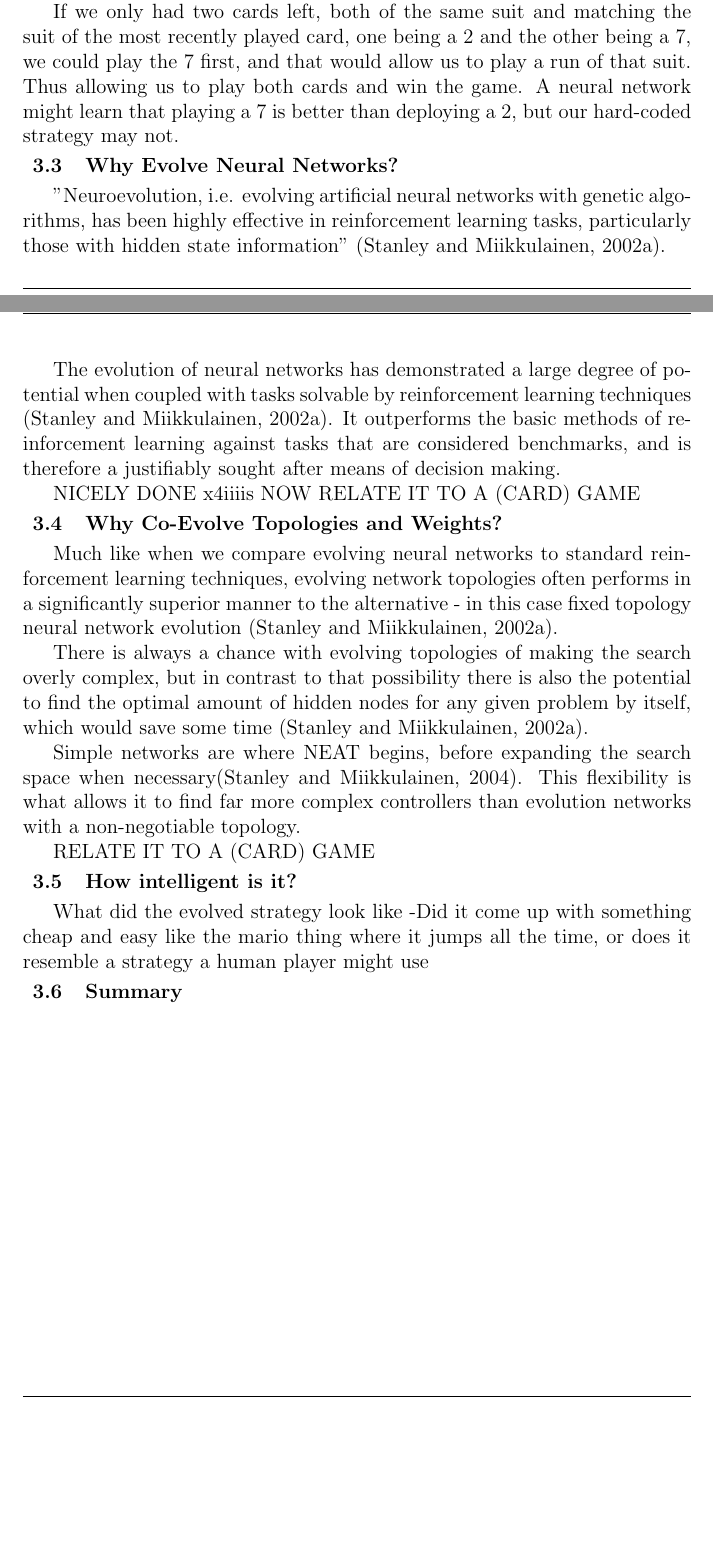
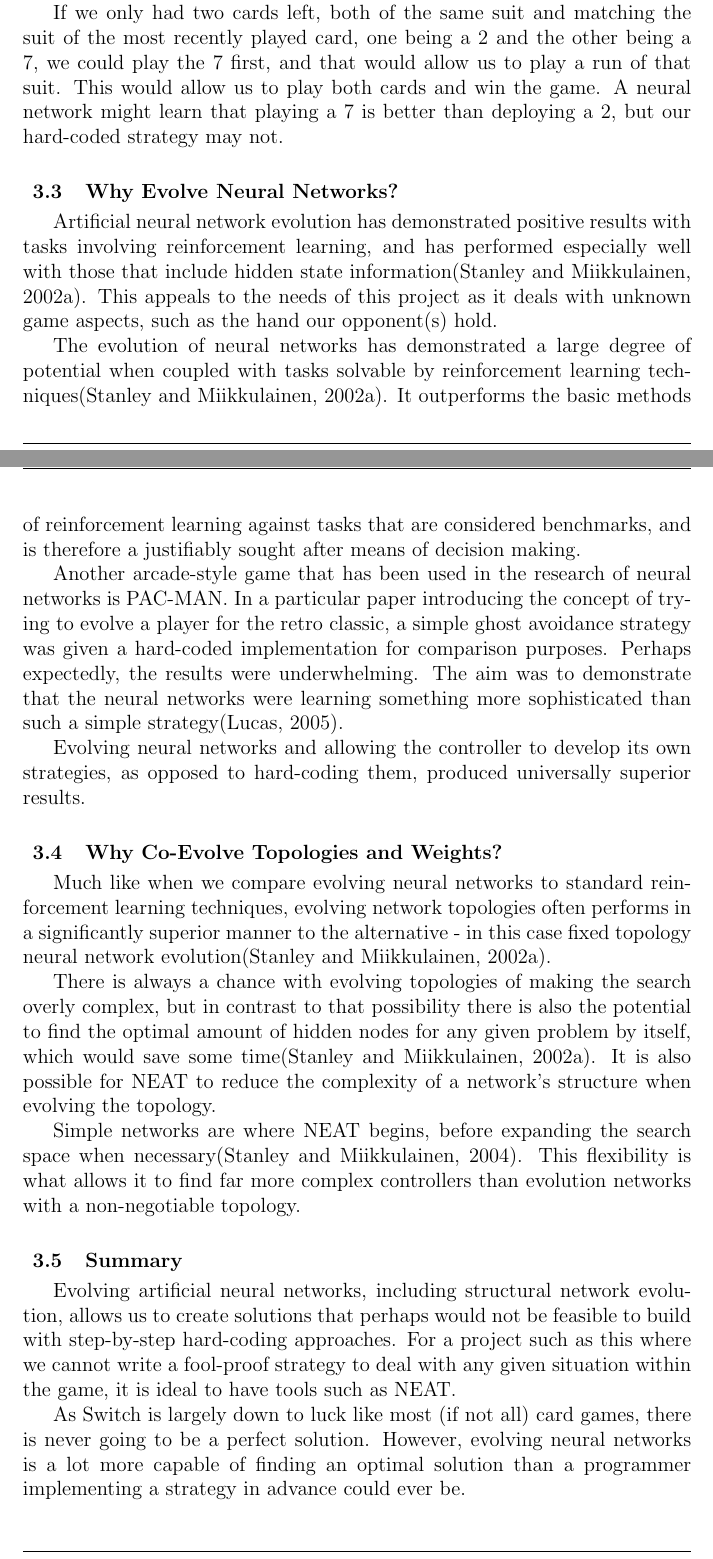
Before and after one commit to x4iiiis/HonoursProject, a LaTeX thesis (Dissertation-Template/Dissertation.tex): two parts of pages 22 and 23 of 30, joined at a grey line, cut so that both start at the same text, the shorter picture padded with empty space. Compiled offline with pdfLaTeX.

Commit message:
Think it could be done tbh!
Gonna go move the car since it's 7:43am and it's parked right outside... I'll have a read when I get back

```diff
--- a/Dissertation-Template/Dissertation.tex
+++ b/Dissertation-Template/Dissertation.tex
@@ -393,39 +381,37 @@ Additionally, hard-coding solutions to given situations would make the game pred
 
 In our Switch card game for example, there is a rule that states if the previous player played a 2, you must pick up two cards unless you have another 2. Knowing this, and wanting to force our opponents to inherit more cards, we might hard-code a strategy that says, "if you have a 2 and it's available to be played, play it." This could cost us a chance to win the game though!
 
-If we only had two cards left, both of the same suit and matching the suit of the most recently played card, one being a 2 and the other being a 7, we could play the 7 first, and that would allow us to play a run of that suit. Thus allowing us to play both cards and win the game. A neural network might learn that playing a 7 is better than deploying a 2, but our hard-coded strategy may not.
+If we only had two cards left, both of the same suit and matching the suit of the most recently played card, one being a 2 and the other being a 7, we could play the 7 first, and that would allow us to play a run of that suit. This would allow us to play both cards and win the game. A neural network might learn that playing a 7 is better than deploying a 2, but our hard-coded strategy may not.\\
 
 %what have people used neural networks for with control problems and how is it related to my problem
 %RELATE IT TO A (CARD) GAME
 
 \subsection{Why Evolve Neural Networks?}
-"Neuroevolution, i.e. evolving artificial neural networks with genetic algorithms, has been highly effective in reinforcement learning tasks, particularly those with hidden state information" \citep{EfficientEvolutionOfNeuralNetworkTopologies}.
+Artificial neural network evolution has demonstrated positive results with tasks involving reinforcement learning, and has performed especially well with those that include hidden state information\citep{EfficientEvolutionOfNeuralNetworkTopologies}. This appeals to the needs of this project as it deals with unknown game aspects, such as the hand our opponent(s) hold.
 
-%Above is plaigurised but following isn't, from same paper though
-The evolution of neural networks has demonstrated a large degree of potential when coupled with tasks solvable by reinforcement learning techniques \citep{EfficientEvolutionOfNeuralNetworkTopologies}. It outperforms the basic methods of reinforcement learning against tasks that are considered benchmarks, and is therefore a justifiably sought after means of decision making.
+The evolution of neural networks has demonstrated a large degree of potential when coupled with tasks solvable by reinforcement learning techniques\citep{EfficientEvolutionOfNeuralNetworkTopologies}. It outperforms the basic methods of reinforcement learning against tasks that are considered benchmarks, and is therefore a justifiably sought after means of decision making.
 
-NICELY DONE x4iiiis NOW RELATE IT TO A (CARD) GAME
+Another arcade-style game that has been used in the research of neural networks is PAC-MAN. In a particular paper introducing the concept of trying to evolve a player for the retro classic, a simple ghost avoidance strategy was given a hard-coded implementation for comparison purposes. Perhaps expectedly, the results were underwhelming. The aim was to demonstrate that the neural networks were learning something more sophisticated than such a simple strategy\citep{MSPacMan}.
+
+Evolving neural networks and allowing the controller to develop its own strategies, as opposed to hard-coding them, produced universally superior results.\\
 
 \subsection{Why Co-Evolve Topologies and Weights?}
-Much like when we compare evolving neural networks to standard reinforcement learning techniques, evolving network topologies often performs in a significantly superior manner to the alternative - in this case fixed topology neural network evolution \citep{EfficientEvolutionOfNeuralNetworkTopologies}.
+Much like when we compare evolving neural networks to standard reinforcement learning techniques, evolving network topologies often performs in a significantly superior manner to the alternative - in this case fixed topology neural network evolution\citep{EfficientEvolutionOfNeuralNetworkTopologies}.
 
-There is always a chance with evolving topologies of making the search overly complex, but in contrast to that possibility there is also the potential to find the optimal amount of hidden nodes for any given problem by itself, which would save some time \citep{EfficientEvolutionOfNeuralNetworkTopologies}.
+There is always a chance with evolving topologies of making the search overly complex, but in contrast to that possibility there is also the potential to find the optimal amount of hidden nodes for any given problem by itself, which would save some time\citep{EfficientEvolutionOfNeuralNetworkTopologies}. It is also possible for NEAT to reduce the complexity of a network's structure when evolving the topology.
 
- Simple networks are where NEAT begins, before expanding the search space when necessary\citep{EvolvingARovingEyeForGo}. This flexibility is what allows it to find far more complex controllers than evolution networks with a non-negotiable topology.
+ Simple networks are where NEAT begins, before expanding the search space when necessary\citep{EvolvingARovingEyeForGo}. This flexibility is what allows it to find far more complex controllers than evolution networks with a non-negotiable topology.\\
 
-RELATE IT TO A (CARD) GAME
-\subsection{How intelligent is it?}
-What did the evolved strategy look like
--Did it come up with something cheap and easy like the mario thing where it jumps all the time, or does it resemble a strategy a human player might use
+%RELATE IT TO A (CARD) GAME \\
 
 \subsection{Summary}
-
 %Given previous work it suggests that NEAT will be an appropriate algorithm for solving this problem
 %The unanswered questions (that we will go on to answer):
 %-How intelligent is the solution
 %-How many generations did it take
 %-How computationally complex is it regarding hidden layers and topology.
+Evolving artificial neural networks, including structural network evolution, allows us to create solutions that perhaps would not be feasible to build with step-by-step hard-coding approaches. For a project such as this where we cannot write a fool-proof strategy to deal with any given situation within the game, it is ideal to have tools such as NEAT.
 
-
+As Switch is largely down to luck like most (if not all) card games, there is never going to be a perfect solution. However, evolving neural networks is a lot more capable of finding an optimal solution than a programmer implementing a strategy in advance could ever be.
 
 \newpage
```
Also changed, not shown: Dissertation-Template/Citations.bib (+10 -1 lines), Dissertation-Template/Dissertation.bbl, Dissertation-Template/Dissertation.pdf, Dissertation-Template/Dissertation.tex (36 more changed lines), 5 other files.
